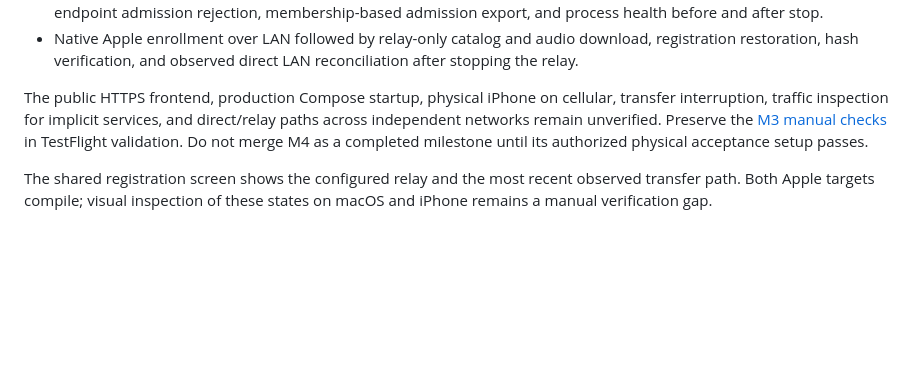
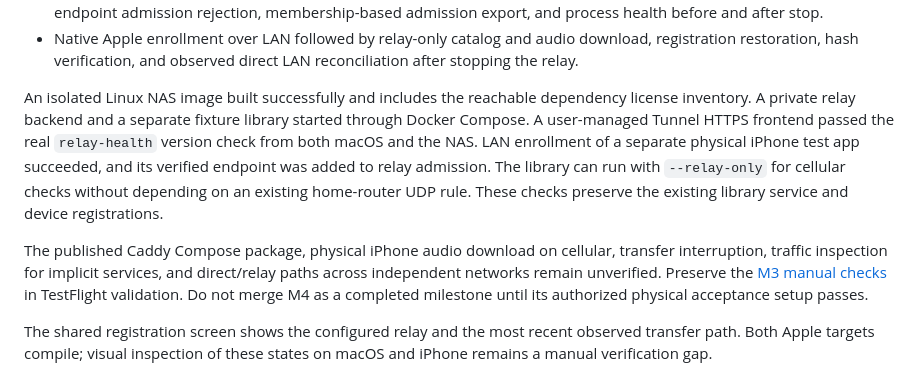
Before and after one commit to asonas/syncstr, a Markdown page: docs/cluster-remote-m4.md, the part around the change. GitHub-like rendering; blank space fills up the shorter version.

Commit message:
Record isolated NAS relay verification

```diff
--- a/docs/cluster-remote-m4.md
+++ b/docs/cluster-remote-m4.md
@@ -76,7 +76,16 @@ The implemented tests cover:
   download, registration restoration, hash verification, and observed direct
   LAN reconciliation after stopping the relay.
 
-The public HTTPS frontend, production Compose startup, physical iPhone on
+An isolated Linux NAS image built successfully and includes the reachable
+dependency license inventory. A private relay backend and a separate fixture
+library started through Docker Compose. A user-managed Tunnel HTTPS frontend
+passed the real `relay-health` version check from both macOS and the NAS.
+LAN enrollment of a separate physical iPhone test app succeeded, and its verified
+endpoint was added to relay admission. The library can run with `--relay-only`
+for cellular checks without depending on an existing home-router UDP rule.
+These checks preserve the existing library service and device registrations.
+
+The published Caddy Compose package, physical iPhone audio download on
 cellular, transfer interruption, traffic inspection for implicit services, and
 direct/relay paths across independent networks remain unverified. Preserve the
 [M3 manual checks](cluster-apple-m3.md) in TestFlight validation. Do not merge M4
```
